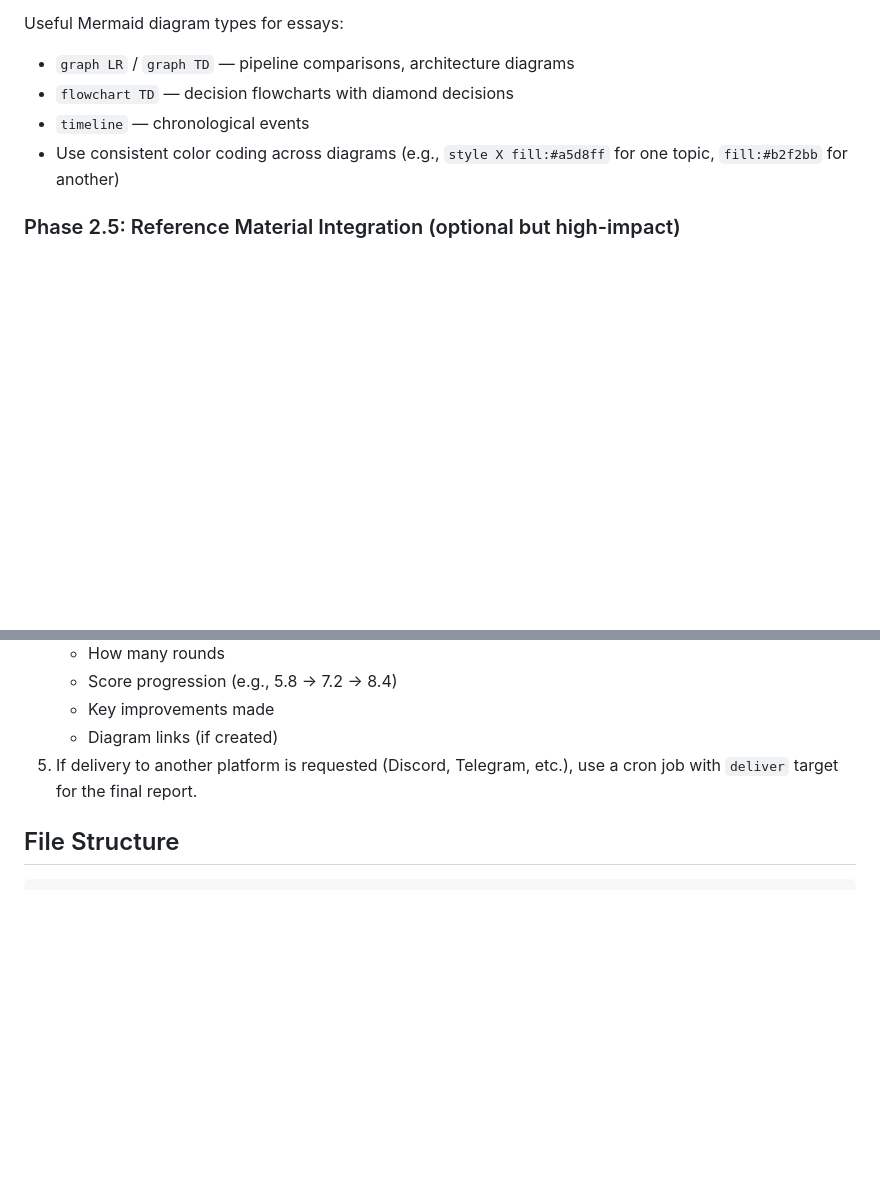
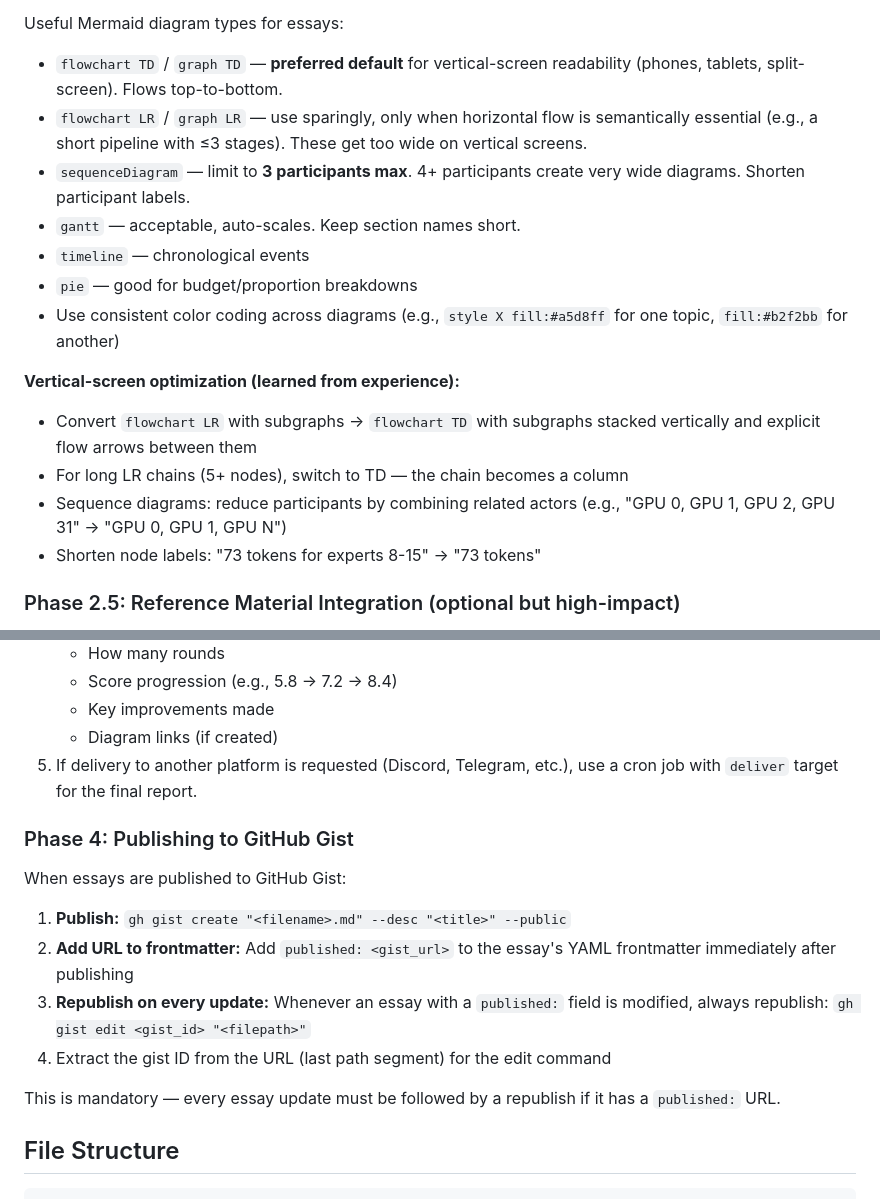
Before and after one commit to zhanglpg/HermesSkills, a Markdown page: creative/essay-writing/SKILL.md, 2 parts joined by grey strips. Rendered like a GitHub page; blank space fills up the shorter version.

Commit message:
Update essay-writing: add Gist publishing workflow, vertical-screen Mermaid optimization

```diff
--- a/creative/essay-writing/SKILL.md
+++ b/creative/essay-writing/SKILL.md
@@ -108,10 +108,19 @@ While the review runs, create diagrams via `delegate_task` (up to 3 in parallel)
 **Use Mermaid diagrams, NOT Excalidraw.** Excalidraw produces separate `.excalidraw` files that don't render inline in Obsidian or GitHub Gist. Mermaid diagrams are self-contained code blocks in the markdown — they render natively in Obsidian, GitHub, and any Mermaid-aware viewer. This matters because essays are typically published to GitHub Gist or shared as markdown.
 
 Useful Mermaid diagram types for essays:
-- `graph LR` / `graph TD` — pipeline comparisons, architecture diagrams
-- `flowchart TD` — decision flowcharts with diamond decisions
+- `flowchart TD` / `graph TD` — **preferred default** for vertical-screen readability (phones, tablets, split-screen). Flows top-to-bottom.
+- `flowchart LR` / `graph LR` — use sparingly, only when horizontal flow is semantically essential (e.g., a short pipeline with ≤3 stages). These get too wide on vertical screens.
+- `sequenceDiagram` — limit to **3 participants max**. 4+ participants create very wide diagrams. Shorten participant labels.
+- `gantt` — acceptable, auto-scales. Keep section names short.
 - `timeline` — chronological events
+- `pie` — good for budget/proportion breakdowns
 - Use consistent color coding across diagrams (e.g., `style X fill:#a5d8ff` for one topic, `fill:#b2f2bb` for another)
+
+**Vertical-screen optimization (learned from experience):**
+- Convert `flowchart LR` with subgraphs → `flowchart TD` with subgraphs stacked vertically and explicit flow arrows between them
+- For long LR chains (5+ nodes), switch to TD — the chain becomes a column
+- Sequence diagrams: reduce participants by combining related actors (e.g., "GPU 0, GPU 1, GPU 2, GPU 31" → "GPU 0, GPU 1, GPU N")
+- Shorten node labels: "73 tokens for experts 8-15" → "73 tokens"
 
 ### Phase 2.5: Reference Material Integration (optional but high-impact)
 
@@ -145,6 +154,17 @@ Section N successfully [specific goal of the revision]."
    - Key improvements made
    - Diagram links (if created)
 5. If delivery to another platform is requested (Discord, Telegram, etc.), use a cron job with `deliver` target for the final report.
+
+### Phase 4: Publishing to GitHub Gist
+
+When essays are published to GitHub Gist:
+
+1. **Publish:** `gh gist create "<filename>.md" --desc "<title>" --public`
+2. **Add URL to frontmatter:** Add `published: <gist_url>` to the essay's YAML frontmatter immediately after publishing
+3. **Republish on every update:** Whenever an essay with a `published:` field is modified, always republish: `gh gist edit <gist_id> "<filepath>"`
+4. Extract the gist ID from the URL (last path segment) for the edit command
+
+This is mandatory — every essay update must be followed by a republish if it has a `published:` URL.
 
 ## File Structure
 
```
